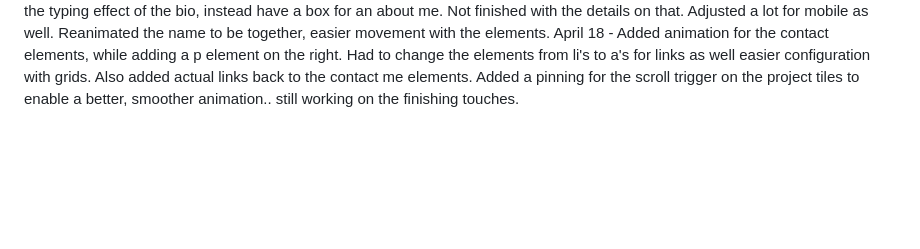
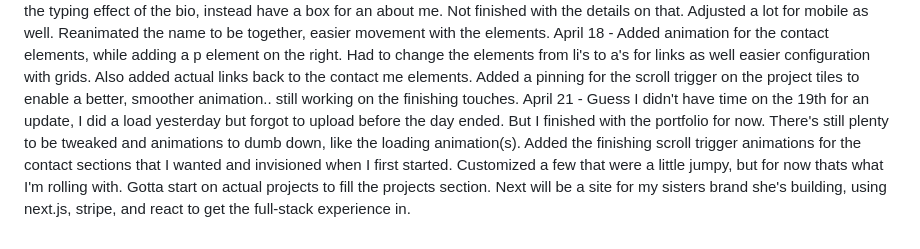
Before and after one commit to cjstronger/portfolion-1.2.0, a Markdown page: README.md, the part around the change. Rendered like a GitHub page; blank space fills up the shorter version.

Commit message:
Update README.md
Added logs

```diff
--- a/README.md
+++ b/README.md
@@ -13,3 +13,4 @@ April 15 - Added gsap and scrollTrigger to get some livelyness in the page, look
 April 16 - Added the finished loading animation to the screen and made the load compatible for small screens. Some complications with the json's as the way the pixels are drawn for it and the margins are made is from the original file so really had to adjust with some wild margins to get it in the right spot for both mobile and desktop displays. Will have to adjust for window sizing between those two. I wanna have a better transition for the log to the name, but I'll get that down later. I'm spending too much time on the looks of this and not the overall function.
 April 17 - Updated the contact section with a better vibe, working on a hover detail to have a square grow and shift between the li elements. Deleted the typing effect of the bio, instead have a box for an about me. Not finished with the details on that. Adjusted a lot for mobile as well. Reanimated the name to be together, easier movement with the elements.
 April 18 - Added animation for the contact elements, while adding a p element on the right. Had to change the elements from li's to a's for links as well easier configuration with grids. Also added actual links back to the contact me elements. Added a pinning for the scroll trigger on the project tiles to enable a better, smoother animation.. still working on the finishing touches.
+April 21 - Guess I didn't have time on the 19th for an update, I did a load yesterday but forgot to upload before the day ended. But I finished with the portfolio for now. There's still plenty to be tweaked and animations to dumb down, like the loading animation(s). Added the finishing scroll trigger animations for the contact sections that I wanted and invisioned when I first started. Customized a few that were a little jumpy, but for now thats what I'm rolling with. Gotta start on actual projects to fill the projects section. Next will be a site for my sisters brand she's building, using next.js, stripe, and react to get the full-stack experience in.
```
